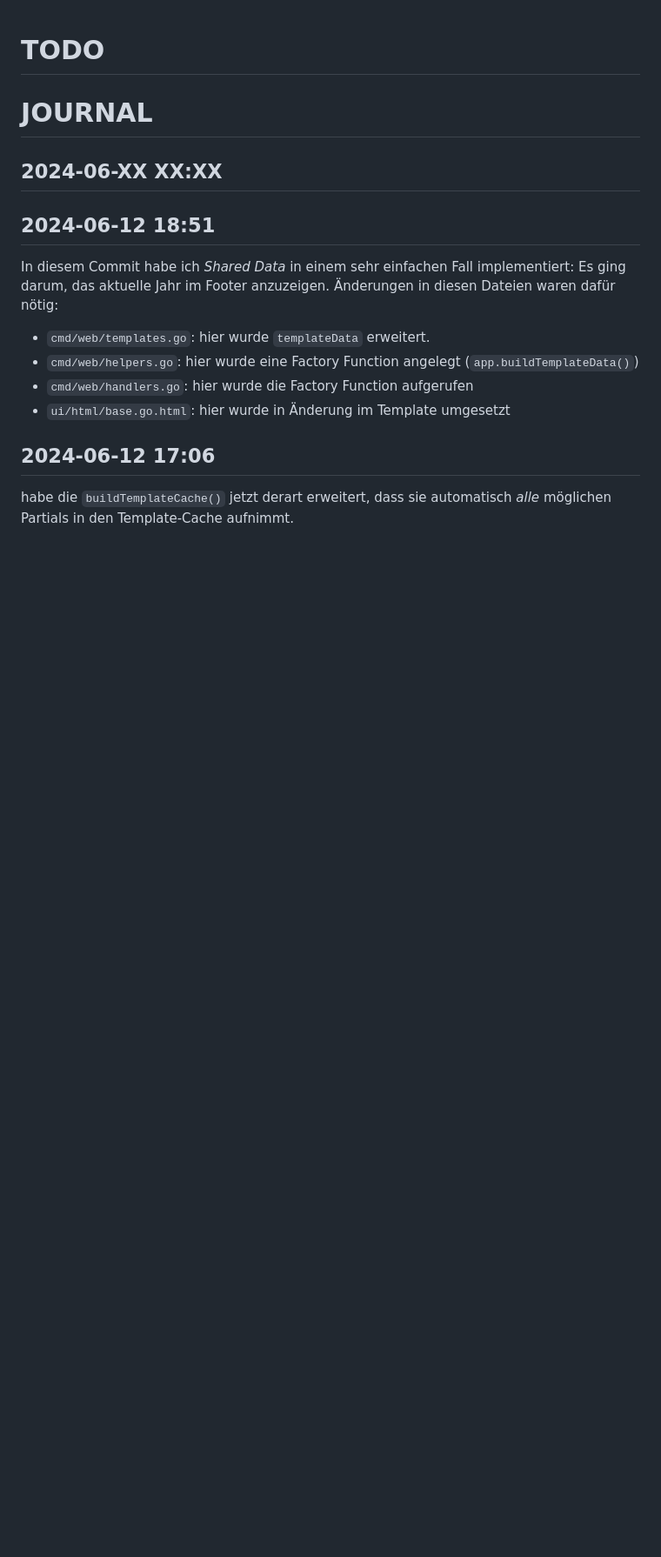
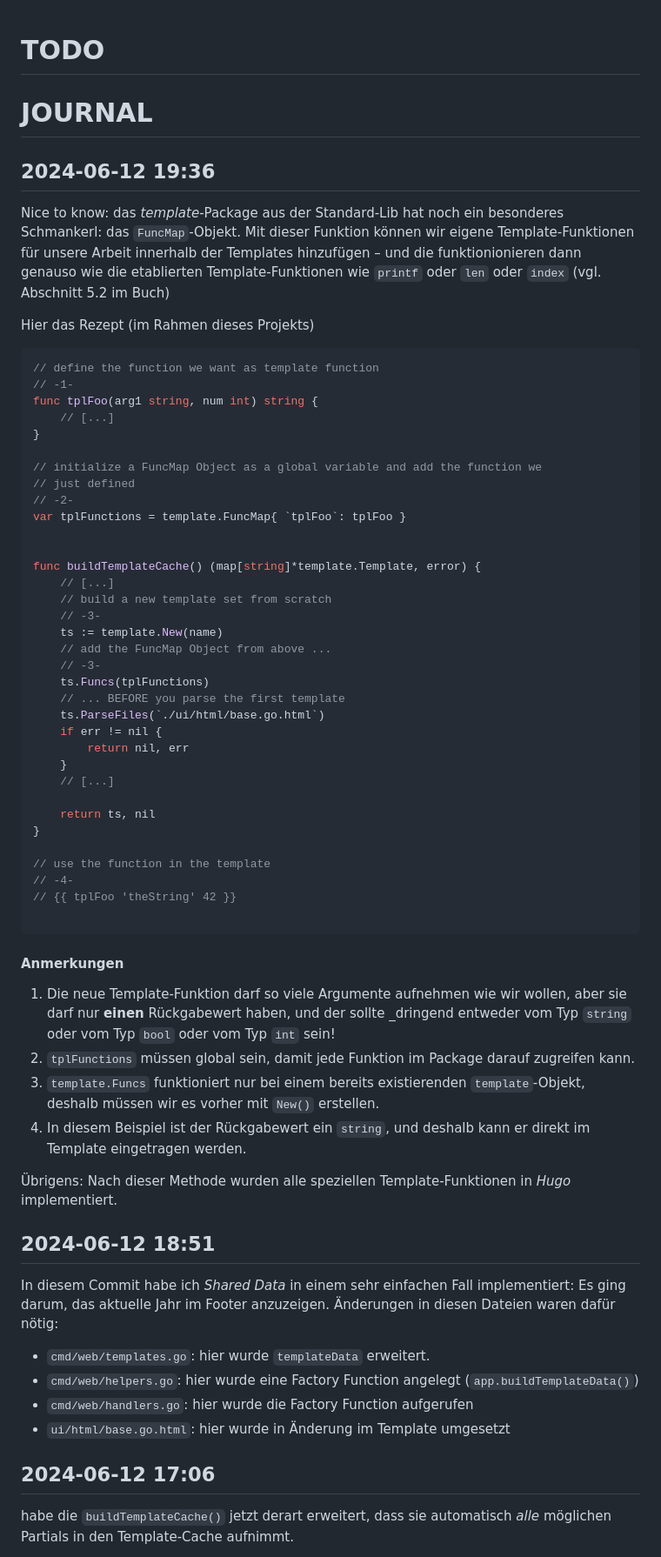
Before and after one commit to Mt-Lampert/alex_e_-_lets_go, a Markdown page: JOURNAL.md, the part around the change. Shown at 87% size. Drawn GitHub-style; blank space fills up the shorter version.

Commit message:
new: HOWTO add custom template functions (w/o implementation)

````diff
--- a/JOURNAL.md
+++ b/JOURNAL.md
@@ -3,7 +3,70 @@
 
 # JOURNAL
 
-## 2024-06-XX XX:XX
+<!-- ## 2024-06-XX XX:XX -->
+
+## 2024-06-12 19:36
+
+Nice to know: das _template_-Package aus der Standard-Lib hat noch ein
+besonderes Schmankerl: das `FuncMap`-Objekt. Mit dieser Funktion können wir
+eigene Template-Funktionen für unsere Arbeit innerhalb der Templates hinzufügen
+– und die funktionionieren dann genauso wie die etablierten Template-Funktionen
+wie `printf` oder `len` oder `index` (vgl. Abschnitt 5.2 im Buch)
+
+Hier das Rezept (im Rahmen dieses Projekts)
+
+```go
+// define the function we want as template function
+// -1-
+func tplFoo(arg1 string, num int) string {
+	// [...]
+}
+
+// initialize a FuncMap Object as a global variable and add the function we
+// just defined
+// -2-
+var tplFunctions = template.FuncMap{ `tplFoo`: tplFoo }
+
+
+func buildTemplateCache() (map[string]*template.Template, error) {
+	// [...]
+	// build a new template set from scratch
+	// -3-
+	ts := template.New(name)
+	// add the FuncMap Object from above ...
+	// -3-
+	ts.Funcs(tplFunctions)
+	// ... BEFORE you parse the first template
+	ts.ParseFiles(`./ui/html/base.go.html`)
+	if err != nil {
+		return nil, err
+	}
+	// [...]
+
+	return ts, nil
+}
+
+// use the function in the template
+// -4-
+// {{ tplFoo 'theString' 42 }}
+
+```
+
+#### Anmerkungen
+
+1. Die neue Template-Funktion darf so viele Argumente aufnehmen wie wir wollen,
+   aber sie darf nur __einen__ Rückgabewert haben, und der sollte _dringend
+   entweder vom Typ `string` oder vom Typ `bool` oder vom Typ `int` sein!
+2. `tplFunctions` müssen global sein, damit jede Funktion im Package darauf
+   zugreifen kann.
+3. `template.Funcs` funktioniert nur bei einem bereits existierenden
+   `template`-Objekt, deshalb müssen wir es vorher mit `New()` erstellen.
+4. In diesem Beispiel ist der Rückgabewert ein `string`, und deshalb kann er
+   direkt im Template eingetragen werden.
+
+Übrigens: Nach dieser Methode wurden alle speziellen Template-Funktionen in
+_Hugo_ implementiert.
+
 
 ## 2024-06-12 18:51
 
````
